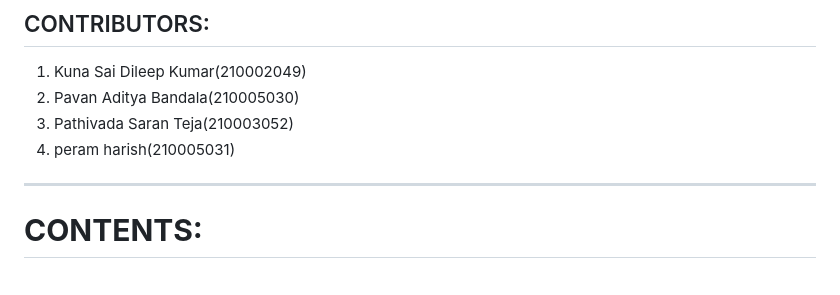
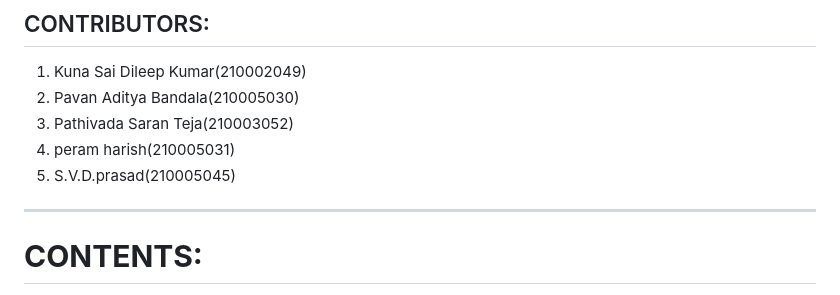
Before and after one commit to kunadileep/Hospital_Master, a Markdown page: README.md, the part around the change. Rendered like a GitHub page.

```diff
--- a/README.md
+++ b/README.md
@@ -9,6 +9,7 @@
 2. Pavan Aditya Bandala(210005030)
 3. Pathivada Saran Teja(210003052)
 4. peram harish(210005031)
+5. S.V.D.prasad(210005045)
 ---
 
 
```
